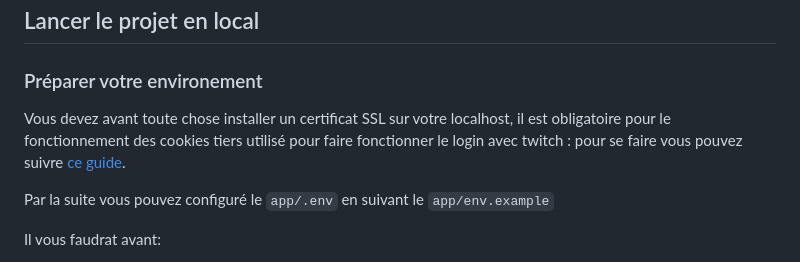
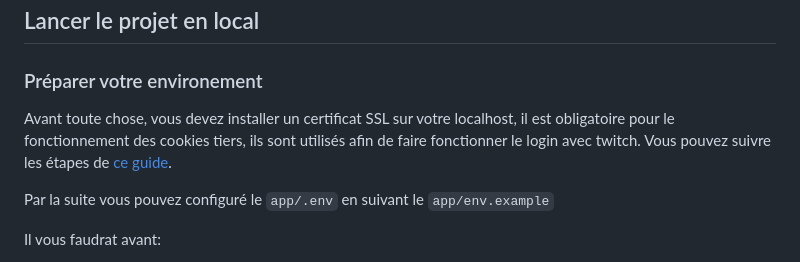
Before and after one commit to Axel77g/hackathon-ges-2024, a Markdown page: README.md, the part around the change. GitHub-like rendering.

```diff
--- a/README.md
+++ b/README.md
@@ -46,7 +46,7 @@ if (isSubscribed || true) { // le "|| true" permet d'autorisé tous les comptes
 
 ### Préparer votre environement
 
-Vous devez avant toute chose installer un certificat SSL sur votre localhost, il est obligatoire pour le fonctionnement des cookies tiers utilisé pour faire fonctionner le login avec twitch : pour se faire vous pouvez suivre [ce guide](https://web.dev/articles/how-to-use-local-https?hl=fr).
+Avant toute chose, vous devez installer un certificat SSL sur votre localhost, il est obligatoire pour le fonctionnement des cookies tiers, ils sont utilisés afin de faire fonctionner le login avec twitch. Vous pouvez suivre les étapes de [ce guide](https://web.dev/articles/how-to-use-local-https?hl=fr).
 
 Par la suite vous pouvez configuré le `app/.env` en suivant le `app/env.example`
 
```
